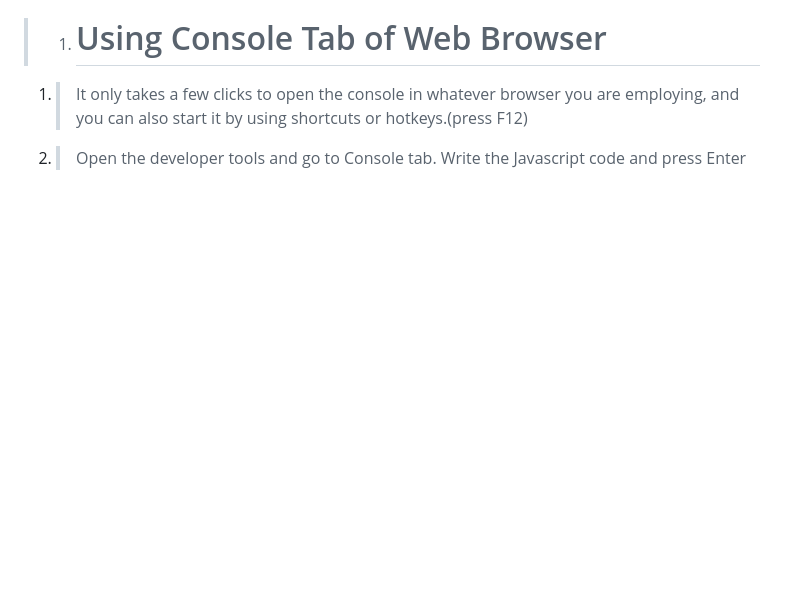
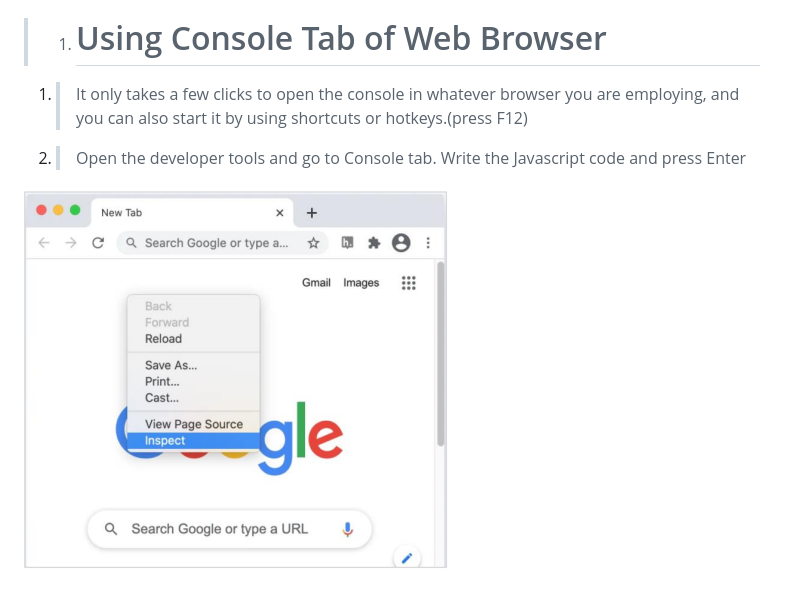
Before and after one commit to Muhammadi02062720/First-js-, a Markdown page: README.md, the part around the change. Rendered like a GitHub page; pictures changed too: images/Screenshot_1.png (added); blank space fills up the shorter version.

Commit message:
we

```diff
--- a/README.md
+++ b/README.md
@@ -15,3 +15,5 @@
 
  1. >It only takes a few clicks to open the console in whatever browser you are employing, and you can also start it by using shortcuts or hotkeys.(press F12)
  2.  >Open the developer tools and go to Console tab. Write the Javascript code and press Enter
+
+ ![](/images/Screenshot_1.png)
```
